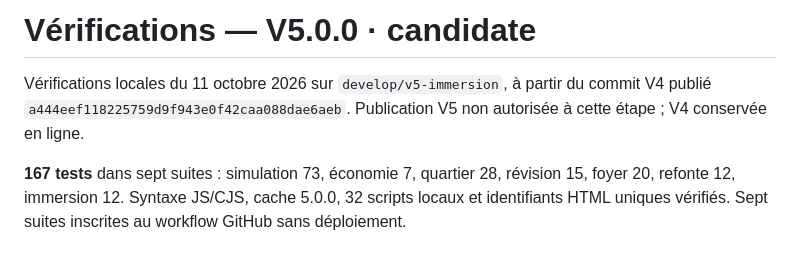
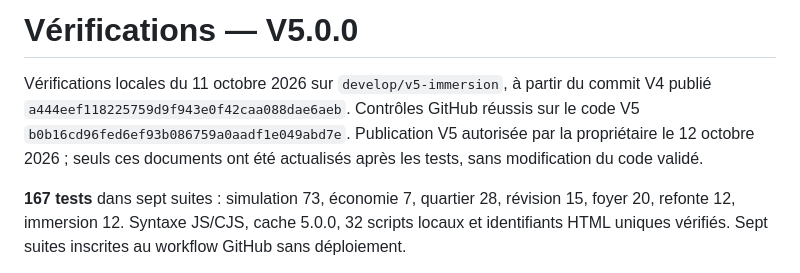
Before and after one commit to myriamwetshiokoko-coder/Mon-monde-3D-, a Markdown page: TEST_RESULTS.md, the part around the change. Rendered like a GitHub page.

Commit message:
Document owner approval to publish V5.0.0

```diff
--- a/TEST_RESULTS.md
+++ b/TEST_RESULTS.md
@@ -1,6 +1,6 @@
-# Vérifications — V5.0.0 · candidate
+# Vérifications — V5.0.0
 
-Vérifications locales du 11 octobre 2026 sur `develop/v5-immersion`, à partir du commit V4 publié `a444eef118225759d9f943e0f42caa088dae6aeb`. Publication V5 non autorisée à cette étape ; V4 conservée en ligne.
+Vérifications locales du 11 octobre 2026 sur `develop/v5-immersion`, à partir du commit V4 publié `a444eef118225759d9f943e0f42caa088dae6aeb`. Contrôles GitHub réussis sur le code V5 `b0b16cd96fed6ef93b086759a0aadf1e049abd7e`. Publication V5 autorisée par la propriétaire le 12 octobre 2026 ; seuls ces documents ont été actualisés après les tests, sans modification du code validé.
 
 **167 tests** dans sept suites : simulation 73, économie 7, quartier 28, révision 15, foyer 20, refonte 12, immersion 12. Syntaxe JS/CJS, cache 5.0.0, 32 scripts locaux et identifiants HTML uniques vérifiés. Sept suites inscrites au workflow GitHub sans déploiement.
 
```
Also changed, not shown: README.md (+4 -4 lines).
